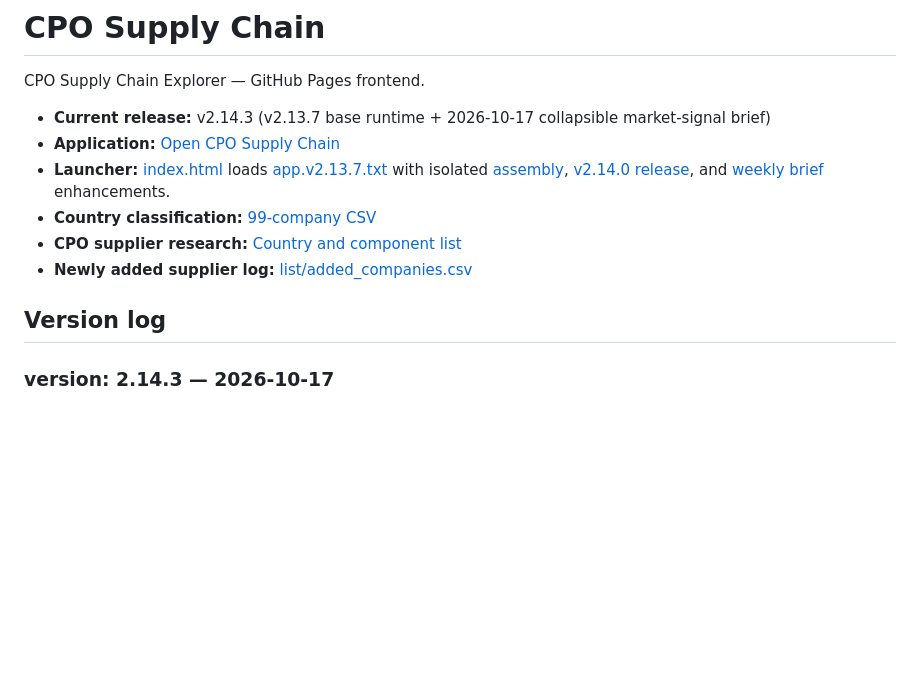
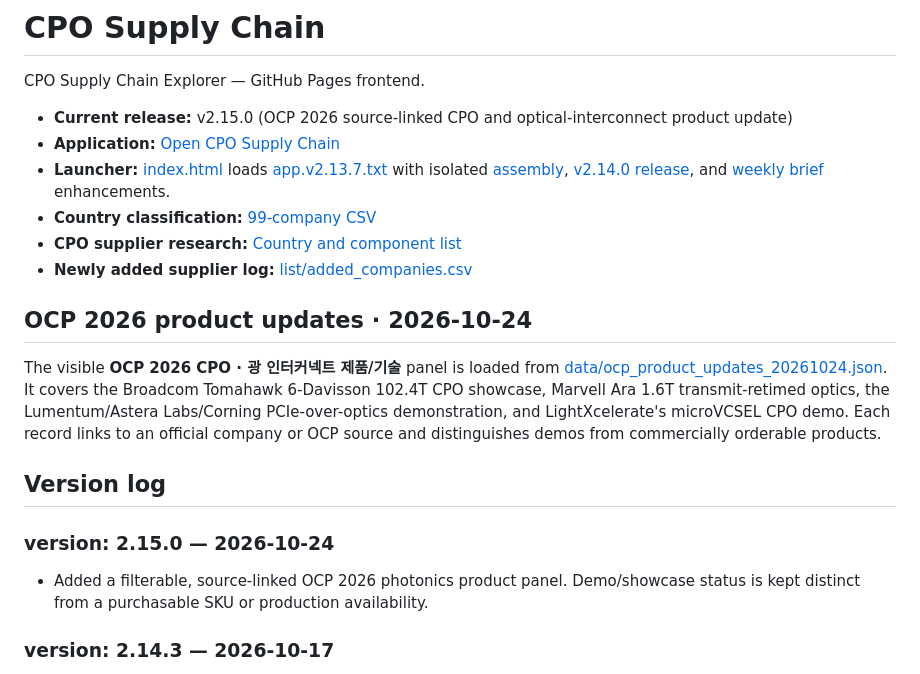
Before and after one commit to kimheeseo/cpo-supply-chain, a Markdown page: README.md, the part around the change. Rendered like a GitHub page; blank space fills up the shorter version.

Commit message:
Document OCP 2026 CPO product updates

```diff
--- a/README.md
+++ b/README.md
@@ -2,14 +2,23 @@
 
 CPO Supply Chain Explorer — GitHub Pages frontend.
 
-- **Current release:** v2.14.3 (v2.13.7 base runtime + 2026-10-17 collapsible market-signal brief)
+- **Current release:** v2.15.0 (OCP 2026 source-linked CPO and optical-interconnect product update)
 - **Application:** [Open CPO Supply Chain](https://kimheeseo.github.io/cpo-supply-chain/)
 - **Launcher:** [index.html](https://github.com/kimheeseo/cpo-supply-chain/blob/main/index.html) loads [app.v2.13.7.txt](https://github.com/kimheeseo/cpo-supply-chain/blob/main/app.v2.13.7.txt) with isolated [assembly](./assembly-explorer-20261017.js), [v2.14.0 release](./cpo-release-20261017.js), and [weekly brief](./cpo-weekly-brief-20261017.js) enhancements.
 - **Country classification:** [99-company CSV](https://github.com/kimheeseo/cpo-supply-chain/blob/main/list/261003_99%EA%B0%9C%EC%97%85%EC%B2%B4_%EA%B5%AD%EA%B0%80%EB%B3%84%EB%B6%84%EB%A5%98.csv)
 - **CPO supplier research:** [Country and component list](https://github.com/kimheeseo/cpo-supply-chain/blob/main/list/261003_CPO_%EA%B5%AD%EA%B0%80%EB%B3%84%EC%97%85%EC%B2%B4%EB%A6%AC%EC%8A%A4%ED%8A%B8.csv)
 - **Newly added supplier log:** [list/added_companies.csv](https://github.com/kimheeseo/cpo-supply-chain/blob/main/list/added_companies.csv)
 
+## OCP 2026 product updates · 2026-10-24
+
+The visible **OCP 2026 CPO · 광 인터커넥트 제품/기술** panel is loaded from [data/ocp_product_updates_20261024.json](./data/ocp_product_updates_20261024.json). It covers the Broadcom Tomahawk 6-Davisson 102.4T CPO showcase, Marvell Ara 1.6T transmit-retimed optics, the Lumentum/Astera Labs/Corning PCIe-over-optics demonstration, and LightXcelerate's microVCSEL CPO demo. Each record links to an official company or OCP source and distinguishes demos from commercially orderable products.
+
 ## Version log
+
+### version: 2.15.0 — 2026-10-24
+
+- Added a filterable, source-linked OCP 2026 photonics product panel. Demo/showcase status is kept distinct from a purchasable SKU or production availability.
+
 
 ### version: 2.14.3 — 2026-10-17
 
```
